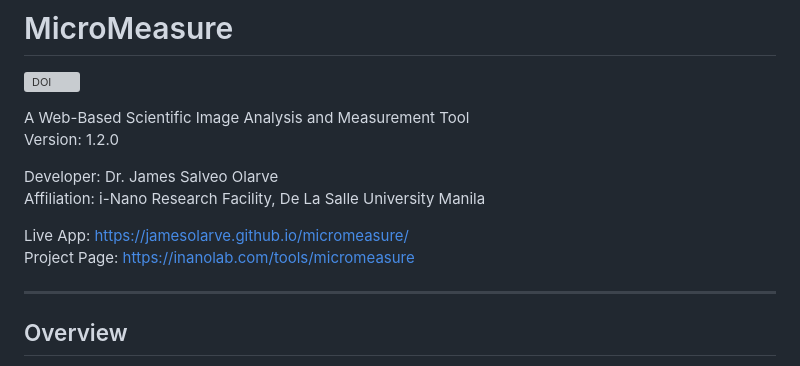
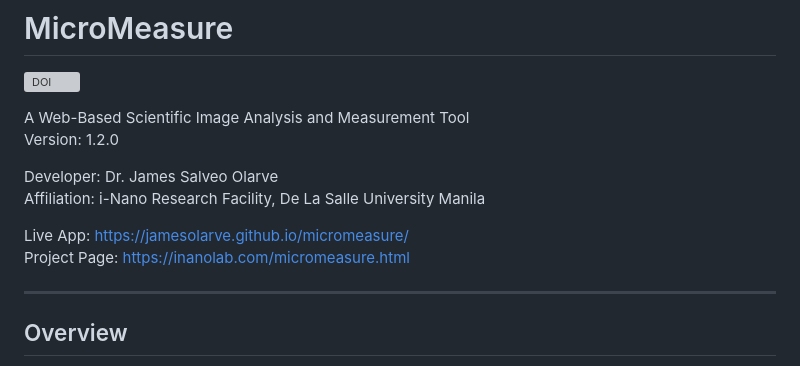
Before and after one commit to JamesOlarve/micromeasure, a Markdown page: README.md, the part around the change. Drawn GitHub-style; grey boxes are pictures that could not be loaded.

Commit message:
Update README.md
Edit the https://inanolab.com/micromeasure.html

```diff
--- a/README.md
+++ b/README.md
@@ -9,7 +9,7 @@ Developer: Dr. James Salveo Olarve
 Affiliation: i-Nano Research Facility, De La Salle University Manila
 
 Live App: https://jamesolarve.github.io/micromeasure/
-Project Page: https://inanolab.com/tools/micromeasure
+Project Page: https://inanolab.com/micromeasure.html
 
 ---
 
```
